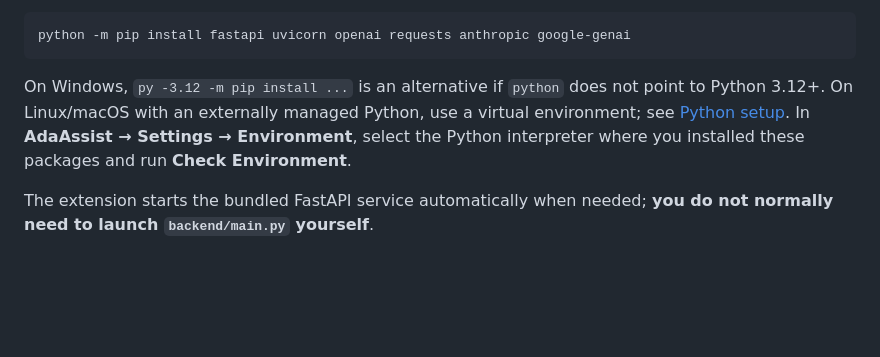
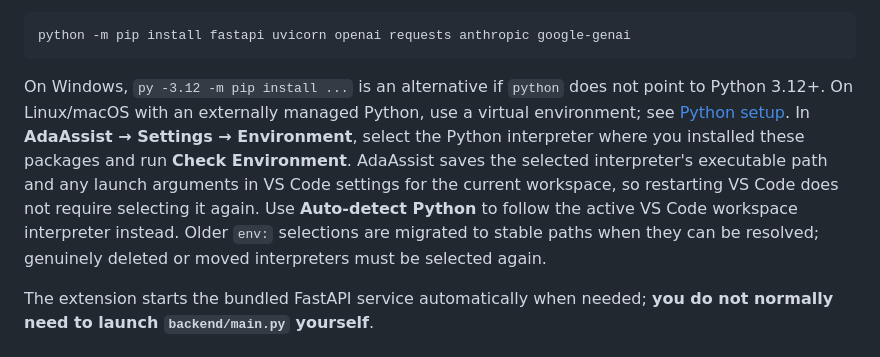
Before and after one commit to GreFir/AdaAssist-tool, a Markdown page: README.md, the part around the change. GitHub-like rendering; blank space fills up the shorter version.

Commit message:
docs(python): clarify stable workspace interpreter persistence

````diff
--- a/README.md
+++ b/README.md
@@ -51,7 +51,7 @@ If your chosen Python environment does not already have the backend packages, in
 python -m pip install fastapi uvicorn openai requests anthropic google-genai
 ```
 
-On Windows, `py -3.12 -m pip install ...` is an alternative if `python` does not point to Python 3.12+. On Linux/macOS with an externally managed Python, use a virtual environment; see [Python setup](docs/INSTALLATION.md#python-runtime-setup). In **AdaAssist → Settings → Environment**, select the Python interpreter where you installed these packages and run **Check Environment**.
+On Windows, `py -3.12 -m pip install ...` is an alternative if `python` does not point to Python 3.12+. On Linux/macOS with an externally managed Python, use a virtual environment; see [Python setup](docs/INSTALLATION.md#python-runtime-setup). In **AdaAssist → Settings → Environment**, select the Python interpreter where you installed these packages and run **Check Environment**. AdaAssist saves the selected interpreter's executable path and any launch arguments in VS Code settings for the current workspace, so restarting VS Code does not require selecting it again. Use **Auto-detect Python** to follow the active VS Code workspace interpreter instead. Older `env:` selections are migrated to stable paths when they can be resolved; genuinely deleted or moved interpreters must be selected again.
 
 The extension starts the bundled FastAPI service automatically when needed; **you do not normally need to launch `backend/main.py` yourself**.
 
````
